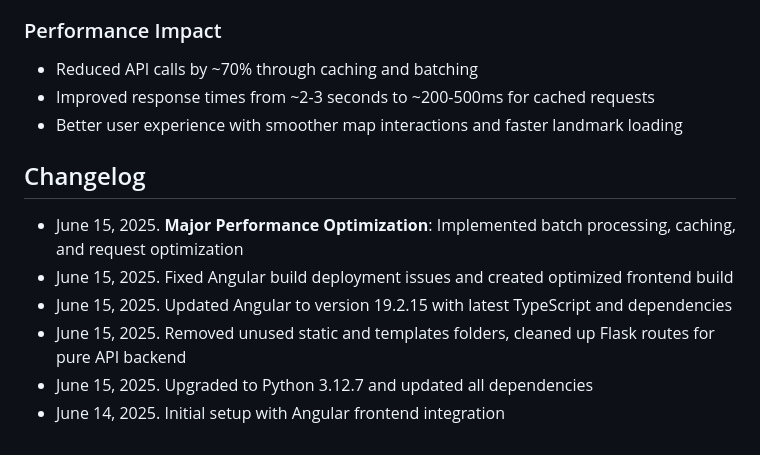
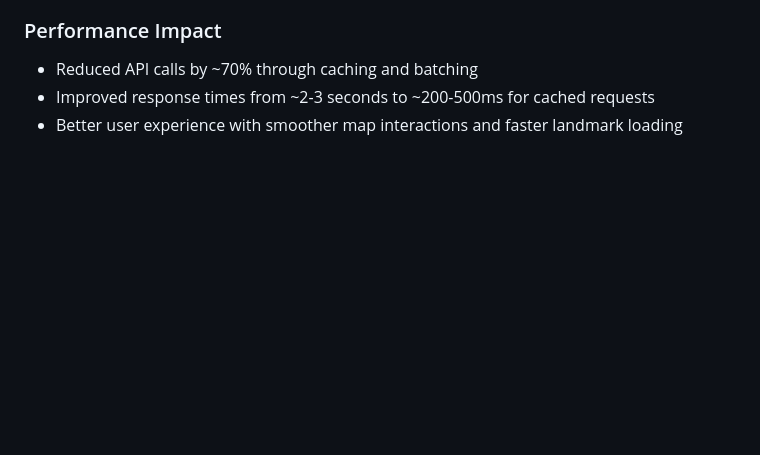
Before and after one commit to QianqianQ/local-landmarks-map, a Markdown page: README.md, the part around the change. Rendered like a GitHub page; blank space fills up the shorter version.

```diff
--- a/README.md
+++ b/README.md
@@ -177,12 +177,3 @@ This is a full-stack web application with a Flask backend and Angular frontend t
 - Reduced API calls by ~70% through caching and batching
 - Improved response times from ~2-3 seconds to ~200-500ms for cached requests
 - Better user experience with smoother map interactions and faster landmark loading
-
-## Changelog
-
-- June 15, 2025. **Major Performance Optimization**: Implemented batch processing, caching, and request optimization
-- June 15, 2025. Fixed Angular build deployment issues and created optimized frontend build
-- June 15, 2025. Updated Angular to version 19.2.15 with latest TypeScript and dependencies
-- June 15, 2025. Removed unused static and templates folders, cleaned up Flask routes for pure API backend
-- June 15, 2025. Upgraded to Python 3.12.7 and updated all dependencies
-- June 14, 2025. Initial setup with Angular frontend integration
```
Also changed, not shown: replit.md (deleted, +0 -125 lines).
